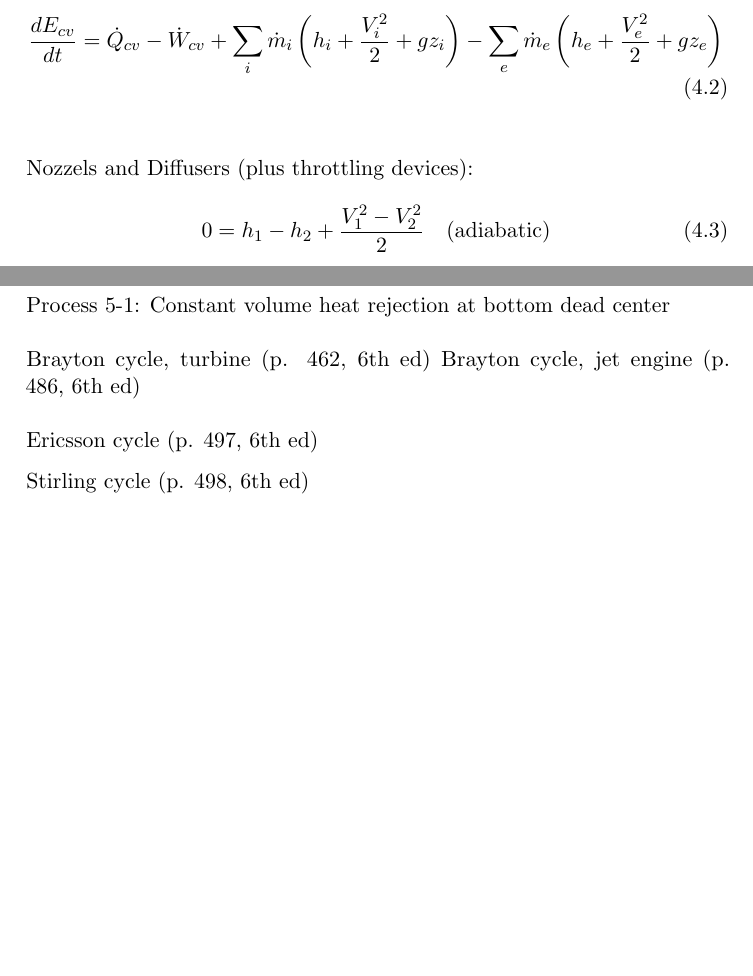
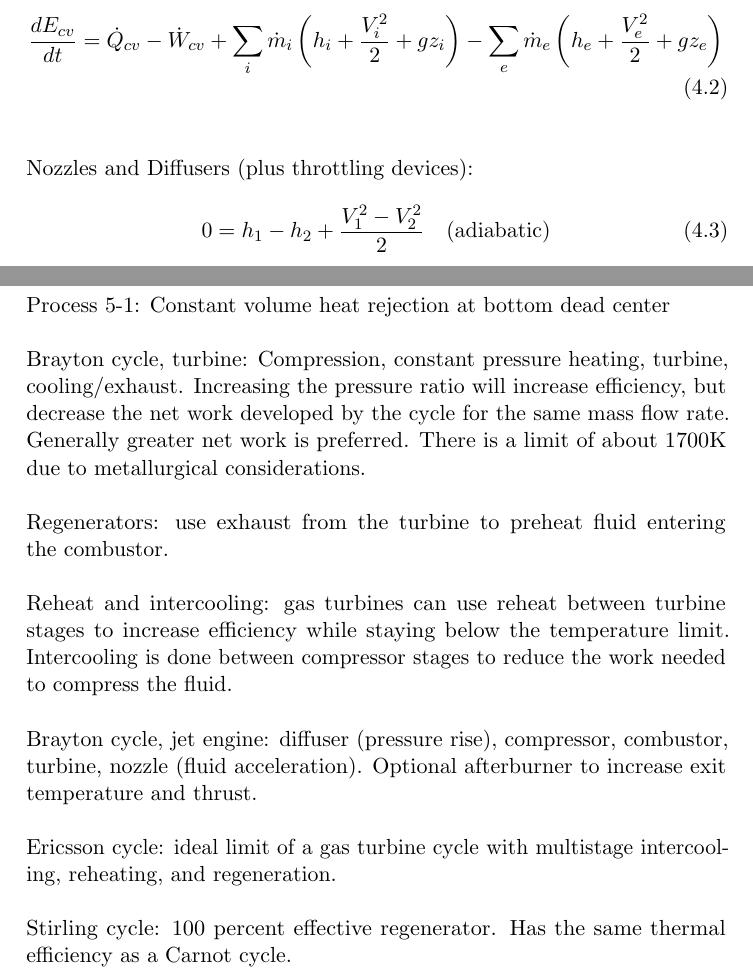
Before and after one commit to ajkur/TFS_Quals, a LaTeX document (Thermo/Thermo.tex): two parts of pages 6 and 14 of 18, joined at a grey line, cut so that both start at the same text, the shorter picture padded with empty space. Compiled offline with pdfLaTeX.

Commit message:
Thermo: finish gas power systems.

```diff
--- a/Thermo/Thermo.tex
+++ b/Thermo/Thermo.tex
@@ -236,7 +236,7 @@ Energy rate balance
 \end{equation}
 \newline
 \newline
-Nozzels and Diffusers (plus throttling devices):
+Nozzles and Diffusers (plus throttling devices):
 \begin{equation}
     0 = h_1 - h_2 + \frac{V_1^2 - V_2^2}{2}\quad\text{(adiabatic)}
 \end{equation}
@@ -477,13 +477,22 @@ Process 4-5: Isentropic expansion (remainder of power stroke)
 Process 5-1: Constant volume heat rejection at bottom dead center
 \newline
 \newline
-Brayton cycle, turbine (p. 462, 6th ed)
-Brayton cycle, jet engine (p. 486, 6th ed)
+Brayton cycle, turbine: Compression, constant pressure heating, turbine, cooling/exhaust. Increasing the pressure ratio will increase efficiency, but decrease the net work developed by the cycle for the same mass flow rate. Generally greater net work is preferred. There is a limit of about 1700K due to metallurgical considerations.
 \newline
 \newline
-Ericsson cycle (p. 497, 6th ed)
-
-Stirling cycle (p. 498, 6th ed)
+Regenerators: use exhaust from the turbine to preheat fluid entering the combustor.
+\newline
+\newline
+Reheat and intercooling: gas turbines can use reheat between turbine stages to increase efficiency while staying below the temperature limit. Intercooling is done between compressor stages to reduce the work needed to compress the fluid.
+\newline
+\newline
+Brayton cycle, jet engine: diffuser (pressure rise), compressor, combustor, turbine, nozzle (fluid acceleration). Optional afterburner to increase exit temperature and thrust.
+\newline
+\newline
+Ericsson cycle: ideal limit of a gas turbine cycle with multistage intercooling, reheating, and regeneration.
+\newline
+\newline
+Stirling cycle: 100 percent effective regenerator. Has the same thermal efficiency as a Carnot cycle.
 
 
 \newpage
```
